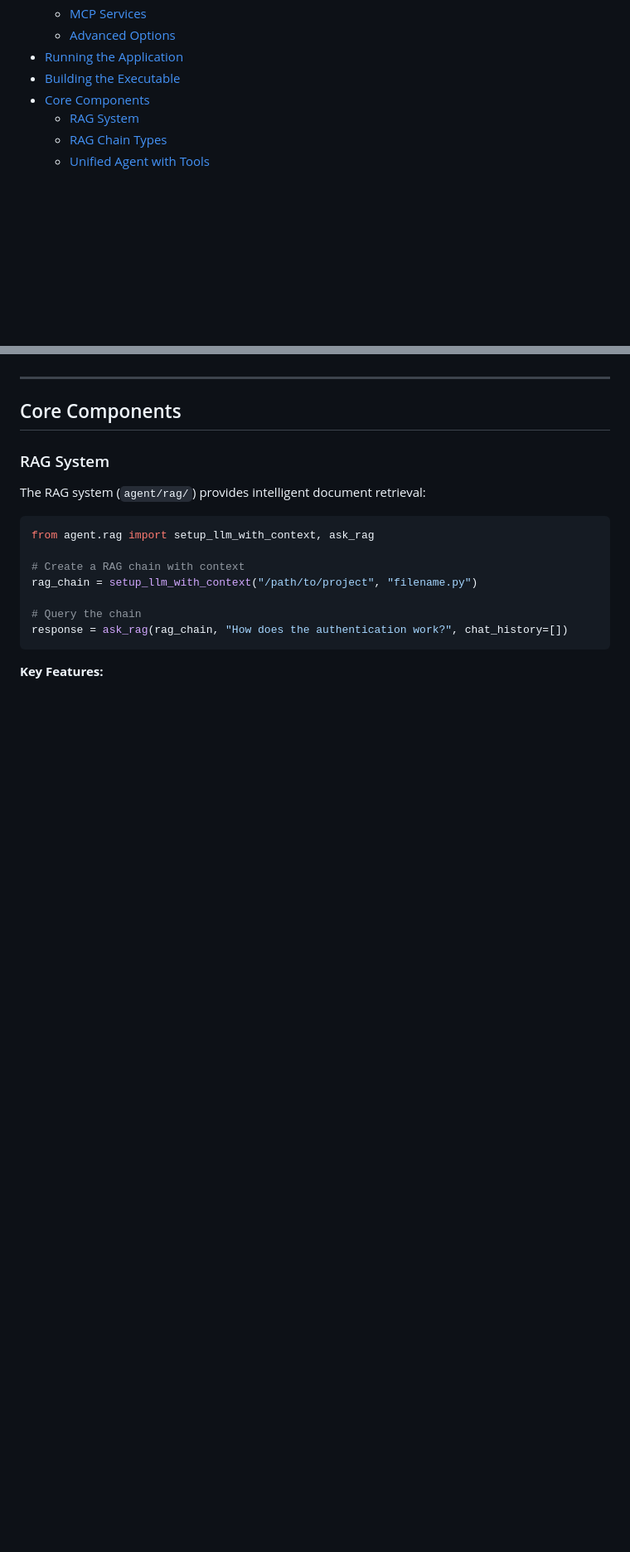
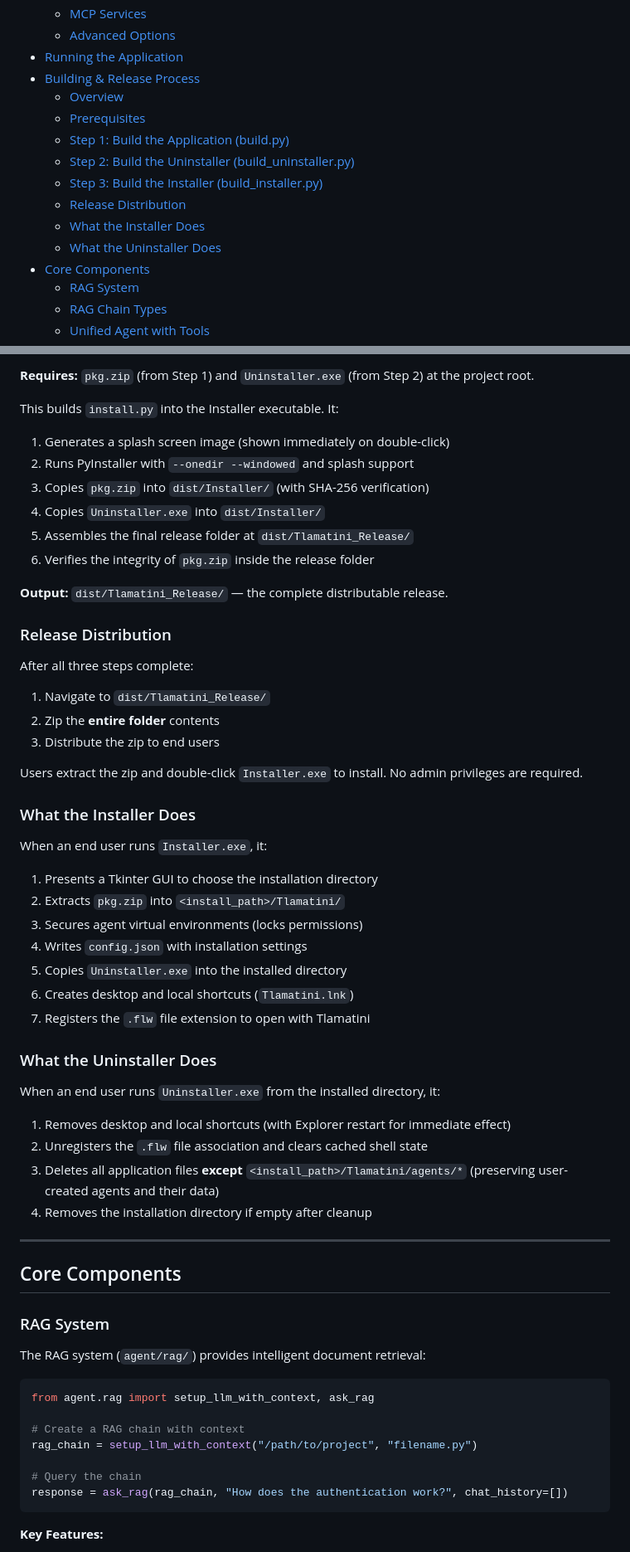
Before and after one commit to XAIHT/Tlamatini, a Markdown page: README.md, 2 parts joined by grey strips. Shown at 83% size. Rendered like a GitHub page; blank space fills up the shorter version.

```diff
--- a/README.md
+++ b/README.md
@@ -22,7 +22,15 @@ A sophisticated, locally-run AI developer assistant featuring an advanced Retrie
   - [MCP Services](#mcp-services)
   - [Advanced Options](#advanced-options)
 - [Running the Application](#running-the-application)
-- [Building the Executable](#building-the-executable)
+- [Building & Release Process](#building--release-process)
+  - [Overview](#release-overview)
+  - [Prerequisites](#release-prerequisites)
+  - [Step 1: Build the Application (build.py)](#step-1-build-the-application-buildpy)
+  - [Step 2: Build the Uninstaller (build_uninstaller.py)](#step-2-build-the-uninstaller-build_uninstallerpy)
+  - [Step 3: Build the Installer (build_installer.py)](#step-3-build-the-installer-build_installerpy)
+  - [Release Distribution](#release-distribution)
+  - [What the Installer Does](#what-the-installer-does)
+  - [What the Uninstaller Does](#what-the-uninstaller-does)
 - [Core Components](#core-components)
   - [RAG System](#rag-system)
   - [RAG Chain Types](#rag-chain-types)
@@ -782,3 +845,46 @@ The final executable is located at `dist/manage/Tlamatini.exe`
+**Requires:** `pkg.zip` (from Step 1) and `Uninstaller.exe` (from Step 2) at the project root.
+
+This builds `install.py` into the Installer executable. It:
+
+1. Generates a splash screen image (shown immediately on double-click)
+2. Runs PyInstaller with `--onedir --windowed` and splash support
+3. Copies `pkg.zip` into `dist/Installer/` (with SHA-256 verification)
+4. Copies `Uninstaller.exe` into `dist/Installer/`
+5. Assembles the final release folder at `dist/Tlamatini_Release/`
+6. Verifies the integrity of `pkg.zip` inside the release folder
+
+**Output:** `dist/Tlamatini_Release/` — the complete distributable release.
+
+### Release Distribution
+
+After all three steps complete:
+
+1. Navigate to `dist/Tlamatini_Release/`
+2. Zip the **entire folder** contents
+3. Distribute the zip to end users
+
+Users extract the zip and double-click `Installer.exe` to install. No admin privileges are required.
+
+### What the Installer Does
+
+When an end user runs `Installer.exe`, it:
+
+1. Presents a Tkinter GUI to choose the installation directory
+2. Extracts `pkg.zip` into `<install_path>/Tlamatini/`
+3. Secures agent virtual environments (locks permissions)
+4. Writes `config.json` with installation settings
+5. Copies `Uninstaller.exe` into the installed directory
+6. Creates desktop and local shortcuts (`Tlamatini.lnk`)
+7. Registers the `.flw` file extension to open with Tlamatini
+
+### What the Uninstaller Does
+
+When an end user runs `Uninstaller.exe` from the installed directory, it:
+
+1. Removes desktop and local shortcuts (with Explorer restart for immediate effect)
+2. Unregisters the `.flw` file association and clears cached shell state
+3. Deletes all application files **except** `<install_path>/Tlamatini/agents/*` (preserving user-created agents and their data)
+4. Removes the installation directory if empty after cleanup
 
 ---
 
```
Also changed, not shown: other parts of README.md (+61 -6 lines).
